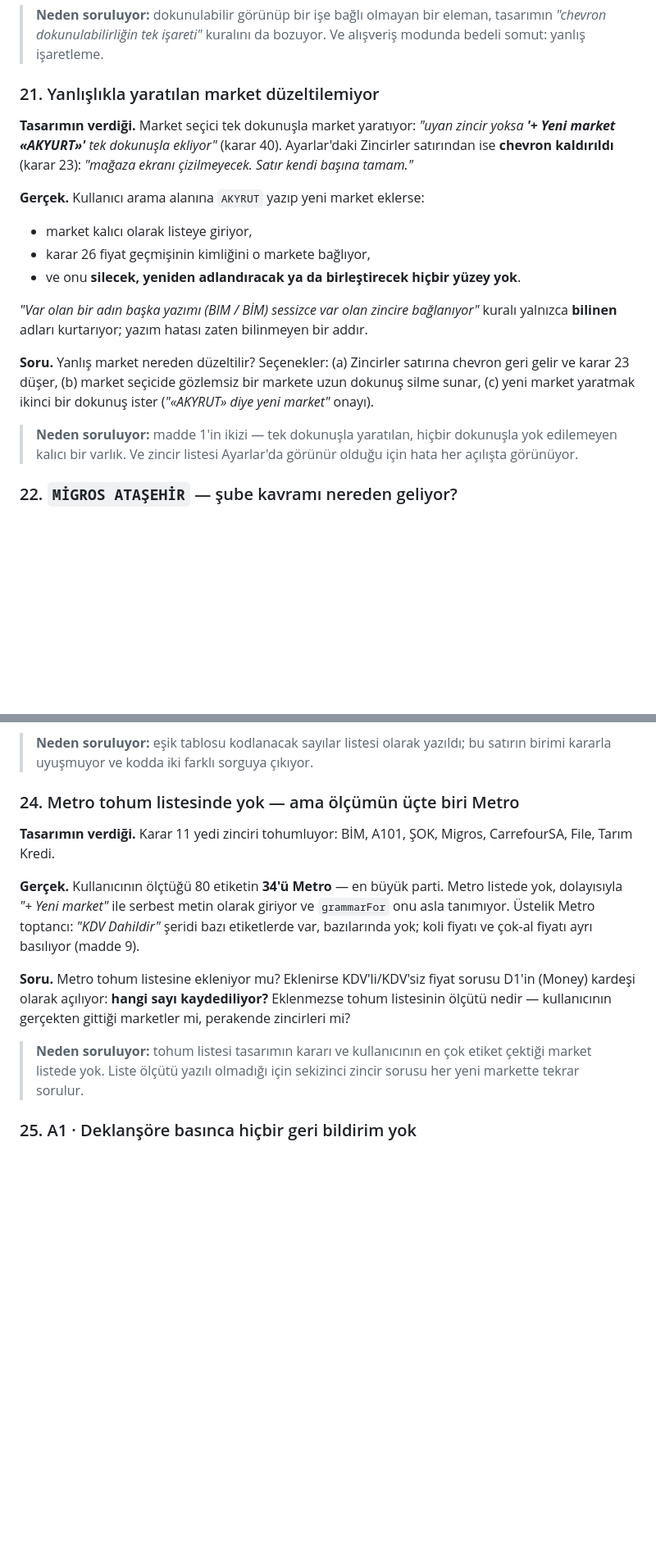
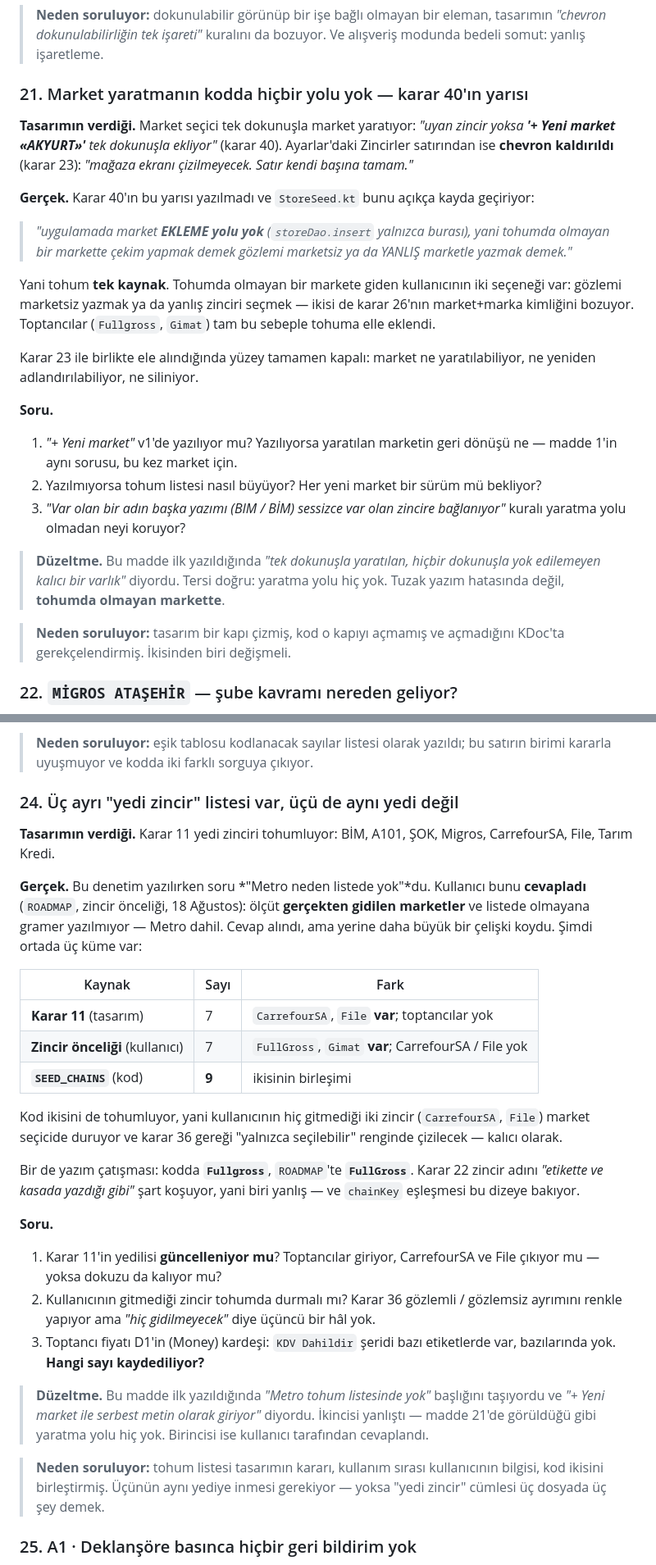
Before and after one commit to BcanGRG/Neydi, a Markdown page: docs/20-tasarima-sorular-7.md, 2 parts joined by grey strips. Shown at 82% size. Rendered like a GitHub page; blank space fills up the shorter version.

```diff
--- a/docs/20-tasarima-sorular-7.md
+++ b/docs/20-tasarima-sorular-7.md
@@ -554,31 +592,42 @@ kullanıcı ürünü yanlışlıkla "alındı" yapıyor.
 > tasarımın *"chevron dokunulabilirliğin tek işareti"* kuralını da bozuyor. Ve
 > alışveriş modunda bedeli somut: yanlış işaretleme.
 
-### 21. Yanlışlıkla yaratılan market düzeltilemiyor
+### 21. Market yaratmanın kodda hiçbir yolu yok — karar 40'ın yarısı
 
 **Tasarımın verdiği.** Market seçici tek dokunuşla market yaratıyor: *"uyan
 zincir yoksa **'+ Yeni market «AKYURT»'** tek dokunuşla ekliyor"* (karar 40).
 Ayarlar'daki Zincirler satırından ise **chevron kaldırıldı** (karar 23):
 *"mağaza ekranı çizilmeyecek. Satır kendi başına tamam."*
 
-**Gerçek.** Kullanıcı arama alanına `AKYRUT` yazıp yeni market eklerse:
+**Gerçek.** Karar 40'ın bu yarısı yazılmadı ve `StoreSeed.kt` bunu açıkça
+kayda geçiriyor:
 
-- market kalıcı olarak listeye giriyor,
-- karar 26 fiyat geçmişinin kimliğini o markete bağlıyor,
-- ve onu **silecek, yeniden adlandıracak ya da birleştirecek hiçbir yüzey yok**.
+> *"uygulamada market **EKLEME yolu yok** (`storeDao.insert` yalnızca burası),
+> yani tohumda olmayan bir markette çekim yapmak demek gözlemi marketsiz ya da
+> YANLIŞ marketle yazmak demek."*
 
-*"Var olan bir adın başka yazımı (BIM / BİM) sessizce var olan zincire
-bağlanıyor"* kuralı yalnızca **bilinen** adları kurtarıyor; yazım hatası zaten
-bilinmeyen bir addır.
+Yani tohum **tek kaynak**. Tohumda olmayan bir markete giden kullanıcının iki
+seçeneği var: gözlemi marketsiz yazmak ya da yanlış zinciri seçmek — ikisi de
+karar 26'nın market+marka kimliğini bozuyor. Toptancılar (`Fullgross`,
+`Gimat`) tam bu sebeple tohuma elle eklendi.
 
-**Soru.** Yanlış market nereden düzeltilir? Seçenekler: (a) Zincirler satırına
-chevron geri gelir ve karar 23 düşer, (b) market seçicide gözlemsiz bir
-markete uzun dokunuş silme sunar, (c) yeni market yaratmak ikinci bir dokunuş
-ister (*"«AKYRUT» diye yeni market"* onayı).
+Karar 23 ile birlikte ele alındığında yüzey tamamen kapalı: market ne
+yaratılabiliyor, ne yeniden adlandırılabiliyor, ne siliniyor.
 
-> **Neden soruluyor:** madde 1'in ikizi — tek dokunuşla yaratılan, hiçbir
-> dokunuşla yok edilemeyen kalıcı bir varlık. Ve zincir listesi Ayarlar'da
-> görünür olduğu için hata her açılışta görünüyor.
+**Soru.**
+1. *"+ Yeni market"* v1'de yazılıyor mu? Yazılıyorsa yaratılan marketin geri
+   dönüşü ne — madde 1'in aynı sorusu, bu kez market için.
+2. Yazılmıyorsa tohum listesi nasıl büyüyor? Her yeni market bir sürüm mü
+   bekliyor?
+3. *"Var olan bir adın başka yazımı (BIM / BİM) sessizce var olan zincire
+   bağlanıyor"* kuralı yaratma yolu olmadan neyi koruyor?
+
+> **Düzeltme.** Bu madde ilk yazıldığında *"tek dokunuşla yaratılan, hiçbir
+> dokunuşla yok edilemeyen kalıcı bir varlık"* diyordu. Tersi doğru: yaratma
+> yolu hiç yok. Tuzak yazım hatasında değil, **tohumda olmayan markette**.
+
+> **Neden soruluyor:** tasarım bir kapı çizmiş, kod o kapıyı açmamış ve
+> açmadığını KDoc'ta gerekçelendirmiş. İkisinden biri değişmeli.
 
 ### 22. `MİGROS ATAŞEHİR` — şube kavramı nereden geliyor?
 
@@ -621,25 +670,48 @@ filtresi eşiği hangi sayıya uyguluyor — filtreden **önce** mi sonra mı?
 > **Neden soruluyor:** eşik tablosu kodlanacak sayılar listesi olarak yazıldı;
 > bu satırın birimi kararla uyuşmuyor ve kodda iki farklı sorguya çıkıyor.
 
-### 24. Metro tohum listesinde yok — ama ölçümün üçte biri Metro
+### 24. Üç ayrı "yedi zincir" listesi var, üçü de aynı yedi değil
 
 **Tasarımın verdiği.** Karar 11 yedi zinciri tohumluyor: BİM, A101, ŞOK,
 Migros, CarrefourSA, File, Tarım Kredi.
 
-**Gerçek.** Kullanıcının ölçtüğü 80 etiketin **34'ü Metro** — en büyük parti.
-Metro listede yok, dolayısıyla *"+ Yeni market"* ile serbest metin olarak
-giriyor ve `grammarFor` onu asla tanımıyor. Üstelik Metro toptancı:
-*"KDV Dahildir"* şeridi bazı etiketlerde var, bazılarında yok; koli fiyatı ve
-çok-al fiyatı ayrı basılıyor (madde 9).
+**Gerçek.** Bu denetim yazılırken soru *"Metro neden listede yok"*du.
+Kullanıcı bunu **cevapladı** (`ROADMAP`, zincir önceliği, 18 Ağustos): ölçüt
+**gerçekten gidilen marketler** ve listede olmayana gramer yazılmıyor —
+Metro dahil. Cevap alındı, ama yerine daha büyük bir çelişki koydu. Şimdi
+ortada üç küme var:
 
-**Soru.** Metro tohum listesine ekleniyor mu? Eklenirse KDV'li/KDV'siz fiyat
-sorusu D1'in (Money) kardeşi olarak açılıyor: **hangi sayı kaydediliyor?**
-Eklenmezse tohum listesinin ölçütü nedir — kullanıcının gerçekten gittiği
-marketler mi, perakende zincirleri mi?
+| Kaynak | Sayı | Fark |
+|---|---|---|
+| **Karar 11** (tasarım) | 7 | `CarrefourSA`, `File` **var**; toptancılar yok |
+| **Zincir önceliği** (kullanıcı) | 7 | `FullGross`, `Gimat` **var**; CarrefourSA / File yok |
+| **`SEED_CHAINS`** (kod) | **9** | ikisinin birleşimi |
 
-> **Neden soruluyor:** tohum listesi tasarımın kararı ve kullanıcının en çok
-> etiket çektiği market listede yok. Liste ölçütü yazılı olmadığı için
-> sekizinci zincir sorusu her yeni markette tekrar sorulur.
+Kod ikisini de tohumluyor, yani kullanıcının hiç gitmediği iki zincir
+(`CarrefourSA`, `File`) market seçicide duruyor ve karar 36 gereği "yalnızca
+seçilebilir" renginde çizilecek — kalıcı olarak.
+
+Bir de yazım çatışması: kodda **`Fullgross`**, `ROADMAP`'te **`FullGross`**.
+Karar 22 zincir adını *"etikette ve kasada yazdığı gibi"* şart koşuyor, yani
+biri yanlış — ve `chainKey` eşleşmesi bu dizeye bakıyor.
+
+**Soru.**
+1. Karar 11'in yedilisi **güncelleniyor mu**? Toptancılar giriyor, CarrefourSA
+   ve File çıkıyor mu — yoksa dokuzu da kalıyor mu?
+2. Kullanıcının gitmediği zincir tohumda durmalı mı? Karar 36 gözlemli /
+   gözlemsiz ayrımını renkle yapıyor ama *"hiç gidilmeyecek"* diye üçüncü bir
+   hâl yok.
+3. Toptancı fiyatı D1'in (Money) kardeşi: `KDV Dahildir` şeridi bazı
+   etiketlerde var, bazılarında yok. **Hangi sayı kaydediliyor?**
+
+> **Düzeltme.** Bu madde ilk yazıldığında *"Metro tohum listesinde yok"*
+> başlığını taşıyordu ve *"+ Yeni market ile serbest metin olarak giriyor"*
+> diyordu. İkincisi yanlıştı — madde 21'de görüldüğü gibi yaratma yolu hiç
+> yok. Birincisi ise kullanıcı tarafından cevaplandı.
+
+> **Neden soruluyor:** tohum listesi tasarımın kararı, kullanım sırası
+> kullanıcının bilgisi, kod ikisini birleştirmiş. Üçünün aynı yediye inmesi
+> gerekiyor — yoksa "yedi zincir" cümlesi üç dosyada üç şey demek.
 
 ### 25. A1 · Deklanşöre basınca hiçbir geri bildirim yok
 
```
Also changed, not shown: other parts of docs/20-tasarima-sorular-7.md (+88 -30 lines).
